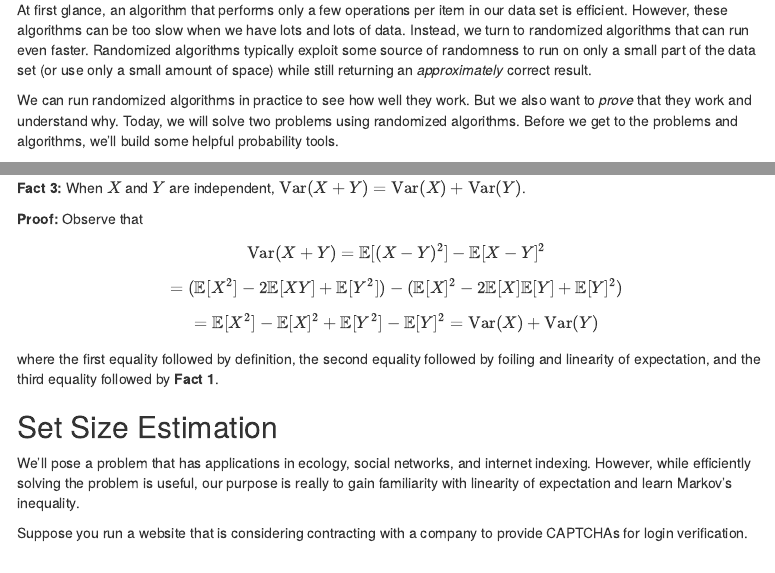
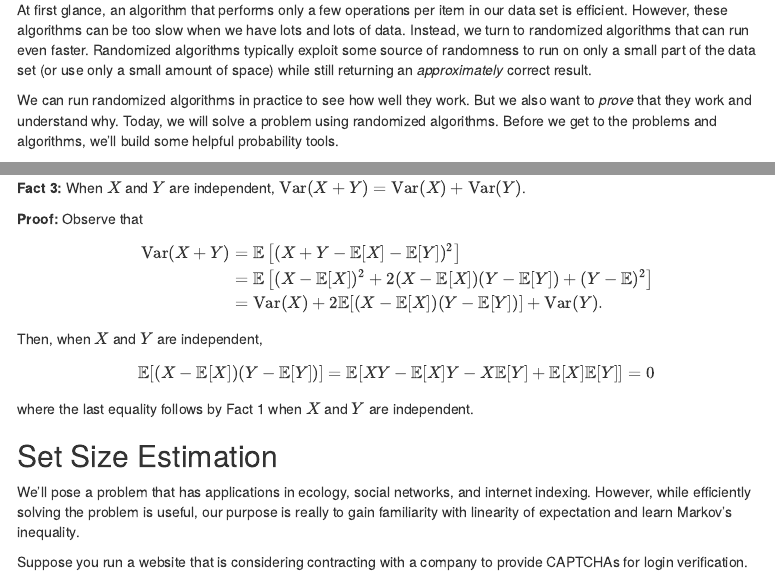
Before and after one commit to rtealwitter/rads2024, an R Markdown document (docs/notes/01_set_size.rmd): the page in a window 1100 px wide, from 280 px down, and a second part further down, joined at a grey line. The pictures show the output file notes/01_set_size.html that the author committed with the source, opened offline; menus at the side of the page are left out.

Commit message:
nice favicon and corrected variance sum independence proof

```diff
--- a/docs/notes/01_set_size.rmd
+++ b/docs/notes/01_set_size.rmd
@@ -37,7 +37,7 @@ while still returning an *approximately* correct result.
 
 We can run randomized algorithms in practice to see how well they work.
 But we also want to *prove* that they work and understand why.
-Today, we will solve two problems using randomized algorithms.
+Today, we will solve a problem using randomized algorithms.
 Before we get to the problems and algorithms, we'll build some helpful probability tools.
 
 ### Probability Background
@@ -194,19 +194,18 @@ is a scaler.
 **Fact 3:** When $X$ and $Y$ are independent, $\textrm{Var}(X+Y) = \textrm{Var}(X) + \textrm{Var}(Y)$.
 
 **Proof:** Observe that
+
+\begin{align*}
+\textrm{Var}(X+Y) &= \mathbb{E}\left[(X + Y - \mathbb{E}[X] - \mathbb{E}[Y])^2\right] \\
+&= \mathbb{E}\left[(X- \mathbb{E}[X])^2 + 2(X-\mathbb{E}[X])(Y-\mathbb{E}[Y]) + (Y-\mathbb{E})^2\right] \\
+&= \textrm{Var}(X) + 2\mathbb{E}[(X-\mathbb{E}[X])(Y-\mathbb{E}[Y])]+ \textrm{Var}(Y).
+\end{align*}
+Then, when $X$ and $Y$ are independent,
 $$
-\textrm{Var}(X+Y) = \mathbb{E}[(X-Y)^2] - \mathbb{E}[X-Y]^2
+\mathbb{E}[(X-\mathbb{E}[X])(Y-\mathbb{E}[Y])]
+= \mathbb{E}[XY - \mathbb{E}[X]Y - X\mathbb{E}[Y] + \mathbb{E}[X]\mathbb{E}[Y]] = 0
 $$
-$$
-= (\mathbb{E}[X^2] - 2\mathbb{E}[XY] + \mathbb{E}[Y^2]) - (\mathbb{E}[X]^2 -2\mathbb{E}[X] \mathbb{E}[Y] + \mathbb{E}[Y]^2)
-$$
-$$
-= \mathbb{E}[X^2] - \mathbb{E}[X]^2 + \mathbb{E}[Y^2] - \mathbb{E}[Y]^2 = \textrm{Var}(X) + \textrm{Var}(Y)
-$$
-where the first equality followed by definition,
-the second equality followed by foiling and linearity of
-expectation, and the third equality followed
-by **Fact 1**.
+where the last equality follows by Fact 1 when $X$ and $Y$ are independent.
 
 
 ## Set Size Estimation
```
Also changed, not shown: notes/01_set_size.rmd (+11 -12 lines), notes/01_set_size.html, 3 other files.
